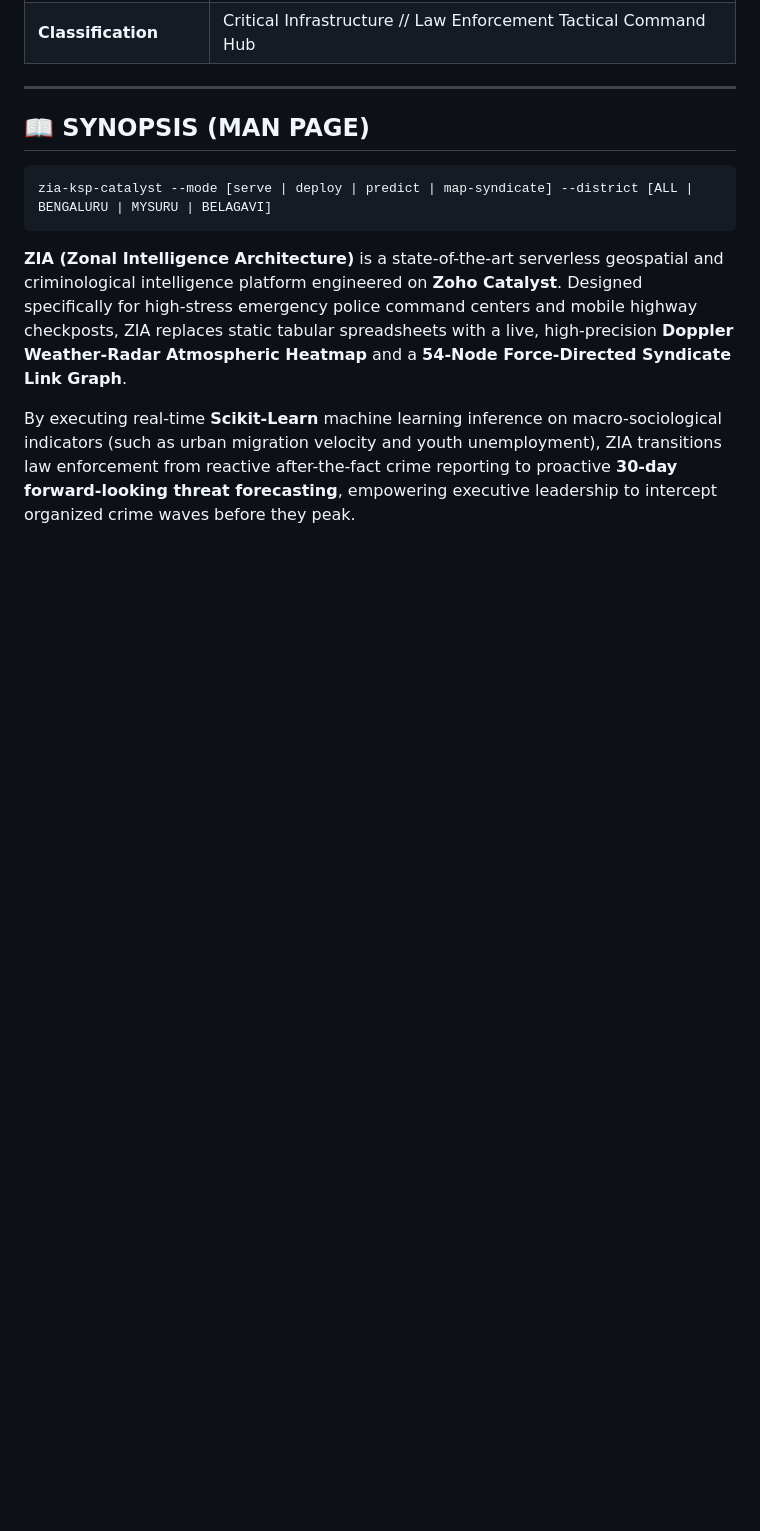
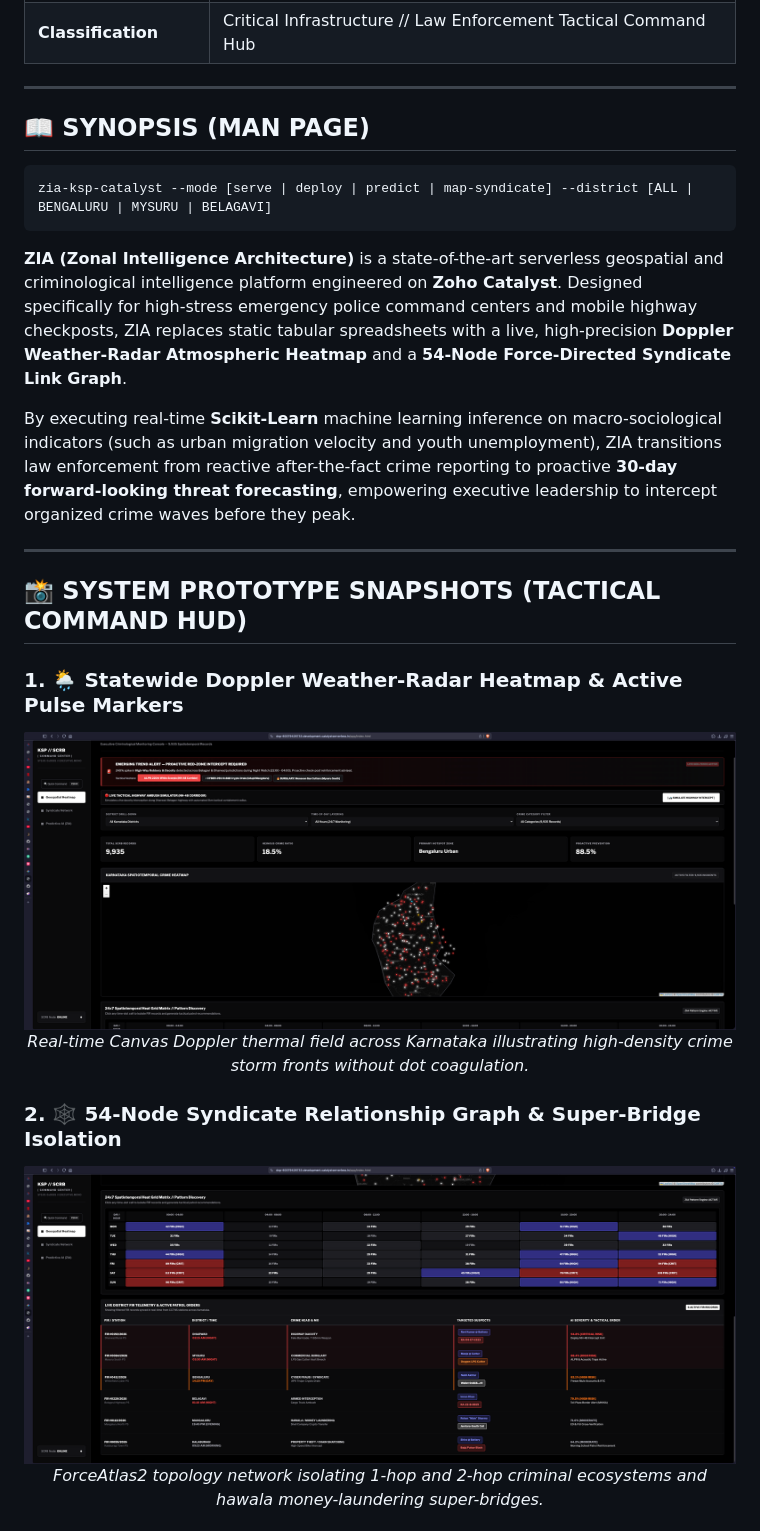
Before and after one commit to fs0cietyx/zia-ksp, a Markdown page: README.md, the part around one of its changes. Drawn GitHub-style; pictures changed too: assets/screenshots/screenshot-1.png (added), assets/screenshots/screenshot-2.png (added); blank space fills up the shorter version.

Commit message:
docs: embed prototype screenshots into Linux package README

```diff
--- a/README.md
+++ b/README.md
@@ -45,3 +45,20 @@ zia-ksp-catalyst --mode [serve | deploy | predict | map-syndicate] --district [A
 **ZIA (Zonal Intelligence Architecture)** is a state-of-the-art serverless geospatial and criminological intelligence platform engineered on **Zoho Catalyst**. Designed specifically for high-stress emergency police command centers and mobile highway checkposts, ZIA replaces static tabular spreadsheets with a live, high-precision **Doppler Weather-Radar Atmospheric Heatmap** and a **54-Node Force-Directed Syndicate Link Graph**.
 
 By executing real-time **Scikit-Learn** machine learning inference on macro-sociological indicators (such as urban migration velocity and youth unemployment), ZIA transitions law enforcement from reactive after-the-fact crime reporting to proactive **30-day forward-looking threat forecasting**, empowering executive leadership to intercept organized crime waves before they peak.
+
+---
+
+## 📸 SYSTEM PROTOTYPE SNAPSHOTS (TACTICAL COMMAND HUD)
+
+### 1. 🌦️ Statewide Doppler Weather-Radar Heatmap & Active Pulse Markers
+<div align="center">
+  <img src="assets/screenshots/screenshot-1.png" alt="Doppler Weather Heatmap" width="900" />
+</div>
+<p align="center"><i>Real-time Canvas Doppler thermal field across Karnataka illustrating high-density crime storm fronts without dot coagulation.</i></p>
+
+### 2. 🕸️ 54-Node Syndicate Relationship Graph & Super-Bridge Isolation
+<div align="center">
+  <img src="assets/screenshots/screenshot-2.png" alt="Syndicate Relationship Graph" width="900" />
+</div>
+<p align="center"><i>ForceAtlas2 topology network isolating 1-hop and 2-hop criminal ecosystems and hawala money-laundering super-bridges.</i></p>
+
```
Also changed, not shown: other parts of README.md (+11 -0 lines), assets/screenshots/screenshot-3.png (added), assets/screenshots/screenshot-4.png (added).
